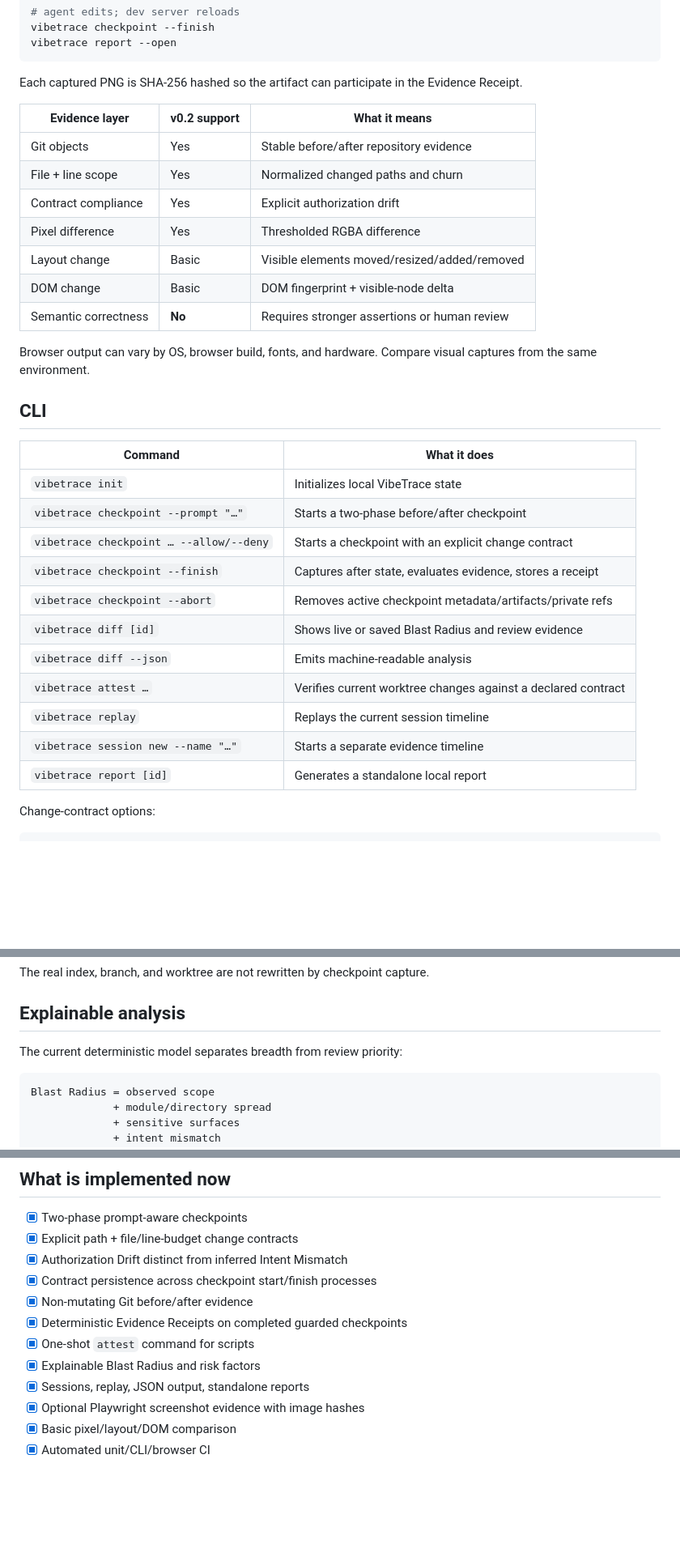
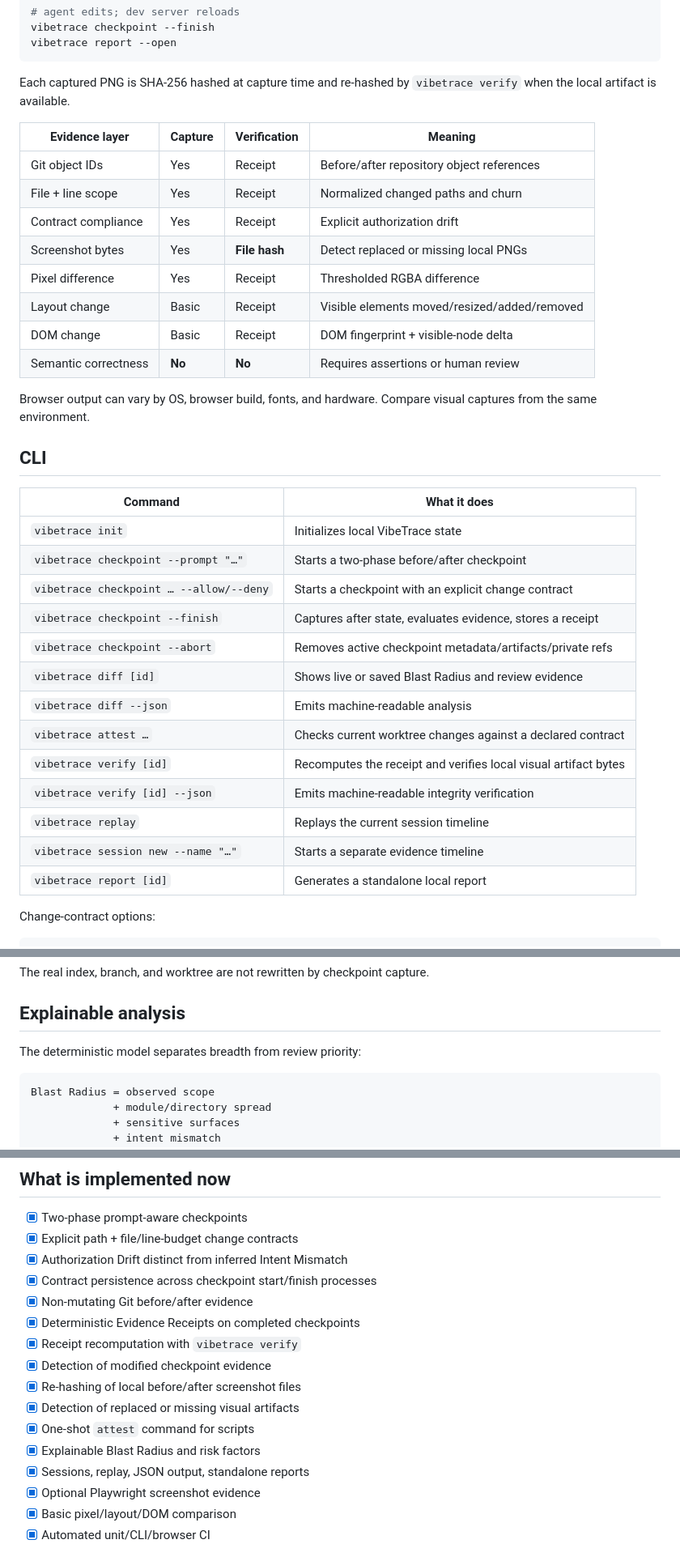
Before and after one commit to feifeing/vibetrace, a Markdown page: README.md, 3 parts joined by grey strips. Shown at 81% size. Rendered like a GitHub page; blank space fills up the shorter version.

````diff
--- a/README.md
+++ b/README.md
@@ -206,35 +255,38 @@ vibetrace checkpoint --finish
 vibetrace report --open
 ```
 
-Each captured PNG is SHA-256 hashed so the artifact can participate in the Evidence Receipt.
+Each captured PNG is SHA-256 hashed at capture time and re-hashed by `vibetrace verify` when the local artifact is available.
 
-| Evidence layer       | v0.2 support | What it means                                |
-| -------------------- | ------------ | -------------------------------------------- |
-| Git objects          | Yes          | Stable before/after repository evidence      |
-| File + line scope    | Yes          | Normalized changed paths and churn           |
-| Contract compliance  | Yes          | Explicit authorization drift                 |
-| Pixel difference     | Yes          | Thresholded RGBA difference                  |
-| Layout change        | Basic        | Visible elements moved/resized/added/removed |
-| DOM change           | Basic        | DOM fingerprint + visible-node delta         |
-| Semantic correctness | **No**       | Requires stronger assertions or human review |
+| Evidence layer       | Capture | Verification | Meaning                                      |
+| -------------------- | ------- | ------------ | -------------------------------------------- |
+| Git object IDs       | Yes     | Receipt      | Before/after repository object references   |
+| File + line scope    | Yes     | Receipt      | Normalized changed paths and churn           |
+| Contract compliance  | Yes     | Receipt      | Explicit authorization drift                 |
+| Screenshot bytes     | Yes     | **File hash**| Detect replaced or missing local PNGs        |
+| Pixel difference     | Yes     | Receipt      | Thresholded RGBA difference                  |
+| Layout change        | Basic   | Receipt      | Visible elements moved/resized/added/removed |
+| DOM change           | Basic   | Receipt      | DOM fingerprint + visible-node delta         |
+| Semantic correctness | **No**  | **No**       | Requires assertions or human review          |
 
 Browser output can vary by OS, browser build, fonts, and hardware. Compare visual captures from the same environment.
 
 ## CLI
 
-| Command                                 | What it does                                                  |
-| --------------------------------------- | ------------------------------------------------------------- |
-| `vibetrace init`                        | Initializes local VibeTrace state                             |
-| `vibetrace checkpoint --prompt "…"`     | Starts a two-phase before/after checkpoint                    |
-| `vibetrace checkpoint … --allow/--deny` | Starts a checkpoint with an explicit change contract          |
-| `vibetrace checkpoint --finish`         | Captures after state, evaluates evidence, stores a receipt    |
-| `vibetrace checkpoint --abort`          | Removes active checkpoint metadata/artifacts/private refs     |
-| `vibetrace diff [id]`                   | Shows live or saved Blast Radius and review evidence          |
-| `vibetrace diff --json`                 | Emits machine-readable analysis                               |
-| `vibetrace attest …`                    | Verifies current worktree changes against a declared contract |
-| `vibetrace replay`                      | Replays the current session timeline                          |
-| `vibetrace session new --name "…"`      | Starts a separate evidence timeline                           |
-| `vibetrace report [id]`                 | Generates a standalone local report                           |
+| Command                                 | What it does                                                    |
+| --------------------------------------- | --------------------------------------------------------------- |
+| `vibetrace init`                        | Initializes local VibeTrace state                               |
+| `vibetrace checkpoint --prompt "…"`     | Starts a two-phase before/after checkpoint                      |
+| `vibetrace checkpoint … --allow/--deny` | Starts a checkpoint with an explicit change contract            |
+| `vibetrace checkpoint --finish`         | Captures after state, evaluates evidence, stores a receipt      |
+| `vibetrace checkpoint --abort`          | Removes active checkpoint metadata/artifacts/private refs       |
+| `vibetrace diff [id]`                   | Shows live or saved Blast Radius and review evidence            |
+| `vibetrace diff --json`                 | Emits machine-readable analysis                                 |
+| `vibetrace attest …`                    | Checks current worktree changes against a declared contract     |
+| `vibetrace verify [id]`                 | Recomputes the receipt and verifies local visual artifact bytes |
+| `vibetrace verify [id] --json`          | Emits machine-readable integrity verification                   |
+| `vibetrace replay`                      | Replays the current session timeline                            |
+| `vibetrace session new --name "…"`      | Starts a separate evidence timeline                             |
+| `vibetrace report [id]`                 | Generates a standalone local report                             |
 
 Change-contract options:
 
@@ -265,7 +317,7 @@ The real index, branch, and worktree are not rewritten by checkpoint capture.
 
 ## Explainable analysis
 
-The current deterministic model separates breadth from review priority:
+The deterministic model separates breadth from review priority:
 
 ```text
 Blast Radius = observed scope
@@ -305,11 +358,15 @@ Risk = file scope
 - [x] Authorization Drift distinct from inferred Intent Mismatch
 - [x] Contract persistence across checkpoint start/finish processes
 - [x] Non-mutating Git before/after evidence
-- [x] Deterministic Evidence Receipts on completed guarded checkpoints
+- [x] Deterministic Evidence Receipts on completed checkpoints
+- [x] Receipt recomputation with `vibetrace verify`
+- [x] Detection of modified checkpoint evidence
+- [x] Re-hashing of local before/after screenshot files
+- [x] Detection of replaced or missing visual artifacts
 - [x] One-shot `attest` command for scripts
 - [x] Explainable Blast Radius and risk factors
 - [x] Sessions, replay, JSON output, standalone reports
-- [x] Optional Playwright screenshot evidence with image hashes
+- [x] Optional Playwright screenshot evidence
 - [x] Basic pixel/layout/DOM comparison
 - [x] Automated unit/CLI/browser CI
 
````
Also changed, not shown: other parts of README.md (+78 -24 lines).
